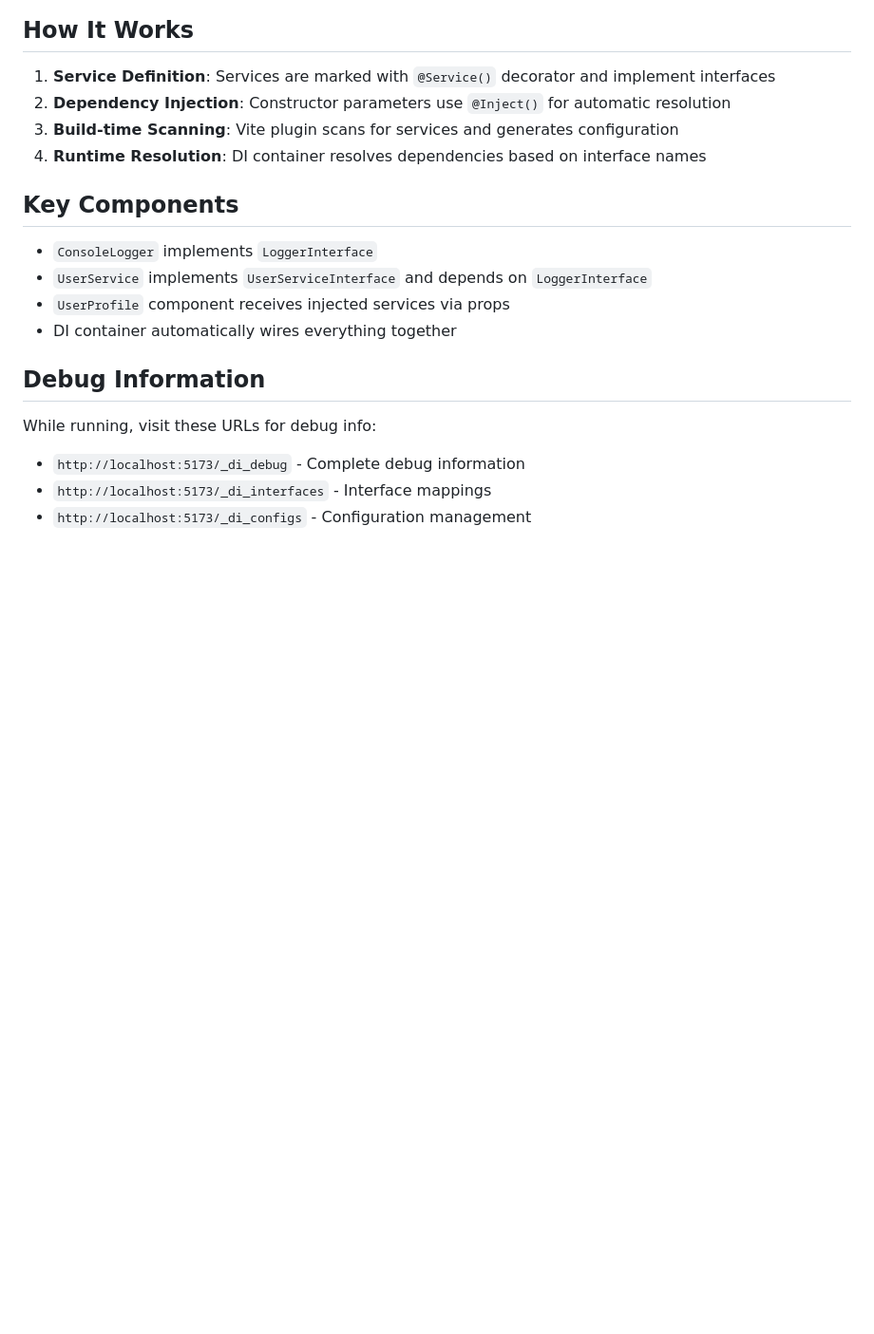
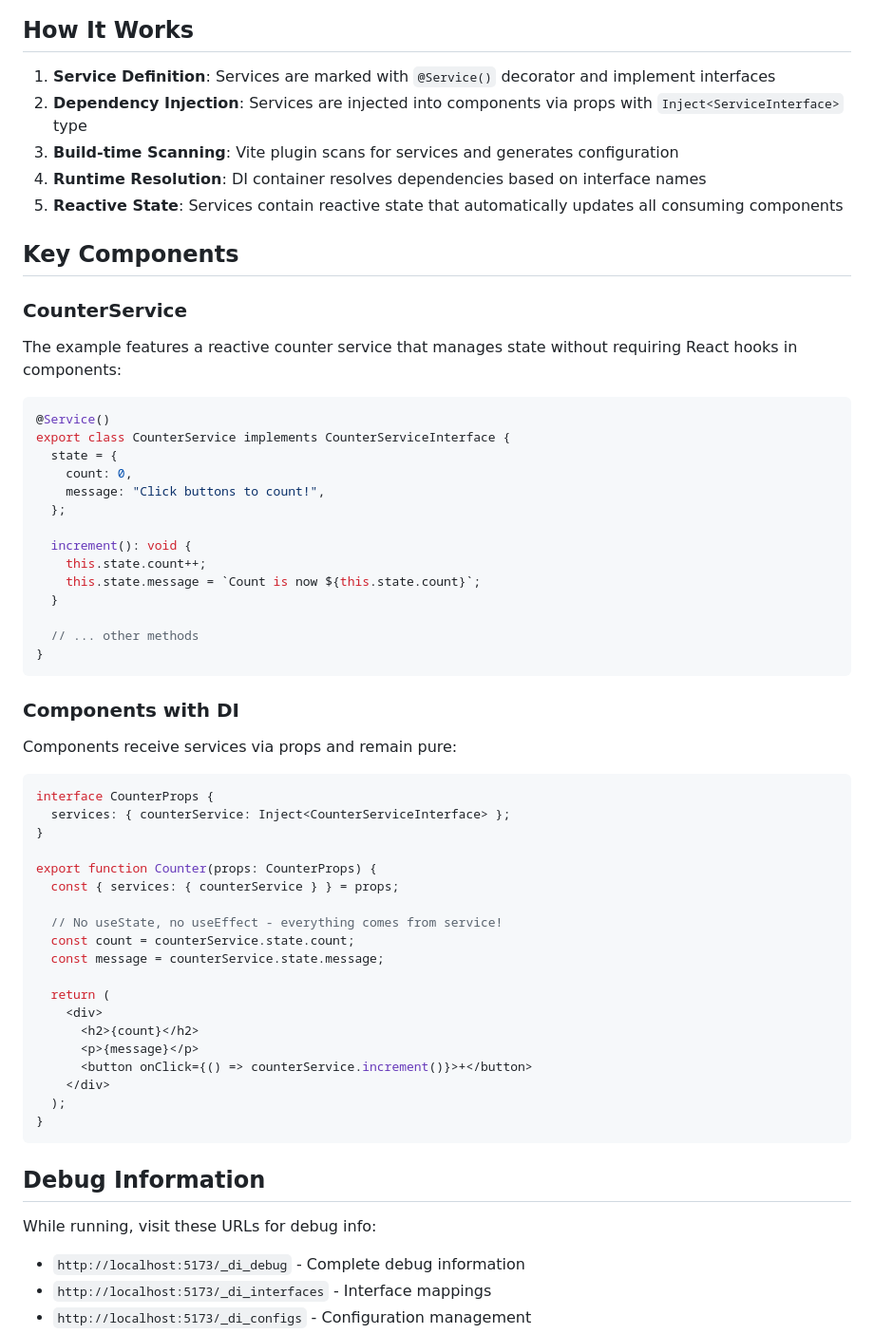
Before and after one commit to 7frank/tdi2, a Markdown page: examples/tdi2-basic-example/README.md, the part around the change printed below. Shown: that part at 95% size. GitHub-like rendering; blank space fills up the shorter version.

````diff
--- a/examples/tdi2-basic-example/README.md
+++ b/examples/tdi2-basic-example/README.md
@@ -60,16 +60,57 @@ A small working example demonstrating the TDI2 dependency injection framework wi
 ## How It Works
 
 1. **Service Definition**: Services are marked with `@Service()` decorator and implement interfaces
-2. **Dependency Injection**: Constructor parameters use `@Inject()` for automatic resolution
+2. **Dependency Injection**: Services are injected into components via props with `Inject<ServiceInterface>` type
 3. **Build-time Scanning**: Vite plugin scans for services and generates configuration
 4. **Runtime Resolution**: DI container resolves dependencies based on interface names
+5. **Reactive State**: Services contain reactive state that automatically updates all consuming components
 
 ## Key Components
 
-- `ConsoleLogger` implements `LoggerInterface`
-- `UserService` implements `UserServiceInterface` and depends on `LoggerInterface`
-- `UserProfile` component receives injected services via props
-- DI container automatically wires everything together
+### CounterService
+The example features a reactive counter service that manages state without requiring React hooks in components:
+
+```typescript
+@Service()
+export class CounterService implements CounterServiceInterface {
+  state = {
+    count: 0,
+    message: "Click buttons to count!",
+  };
+
+  increment(): void {
+    this.state.count++;
+    this.state.message = `Count is now ${this.state.count}`;
+  }
+
+  // ... other methods
+}
+```
+
+### Components with DI
+Components receive services via props and remain pure:
+
+```typescript
+interface CounterProps {
+  services: { counterService: Inject<CounterServiceInterface> };
+}
+
+export function Counter(props: CounterProps) {
+  const { services: { counterService } } = props;
+
+  // No useState, no useEffect - everything comes from service!
+  const count = counterService.state.count;
+  const message = counterService.state.message;
+
+  return (
+    <div>
+      <h2>{count}</h2>
+      <p>{message}</p>
+      <button onClick={() => counterService.increment()}>+</button>
+    </div>
+  );
+}
+```
 
 ## Debug Information
 
````
Also changed, not shown: other parts of examples/tdi2-basic-example/README.md (+55 -33 lines).
